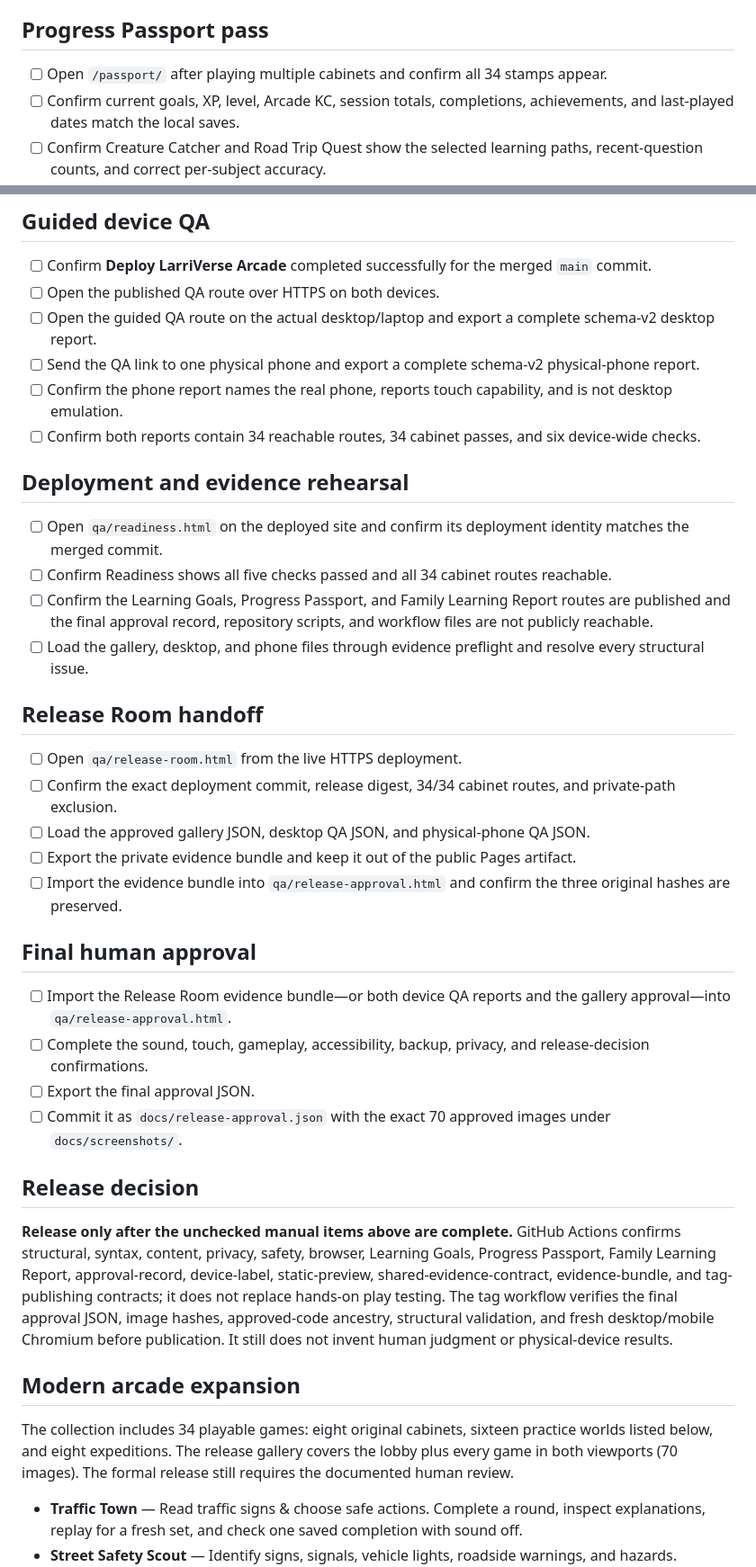
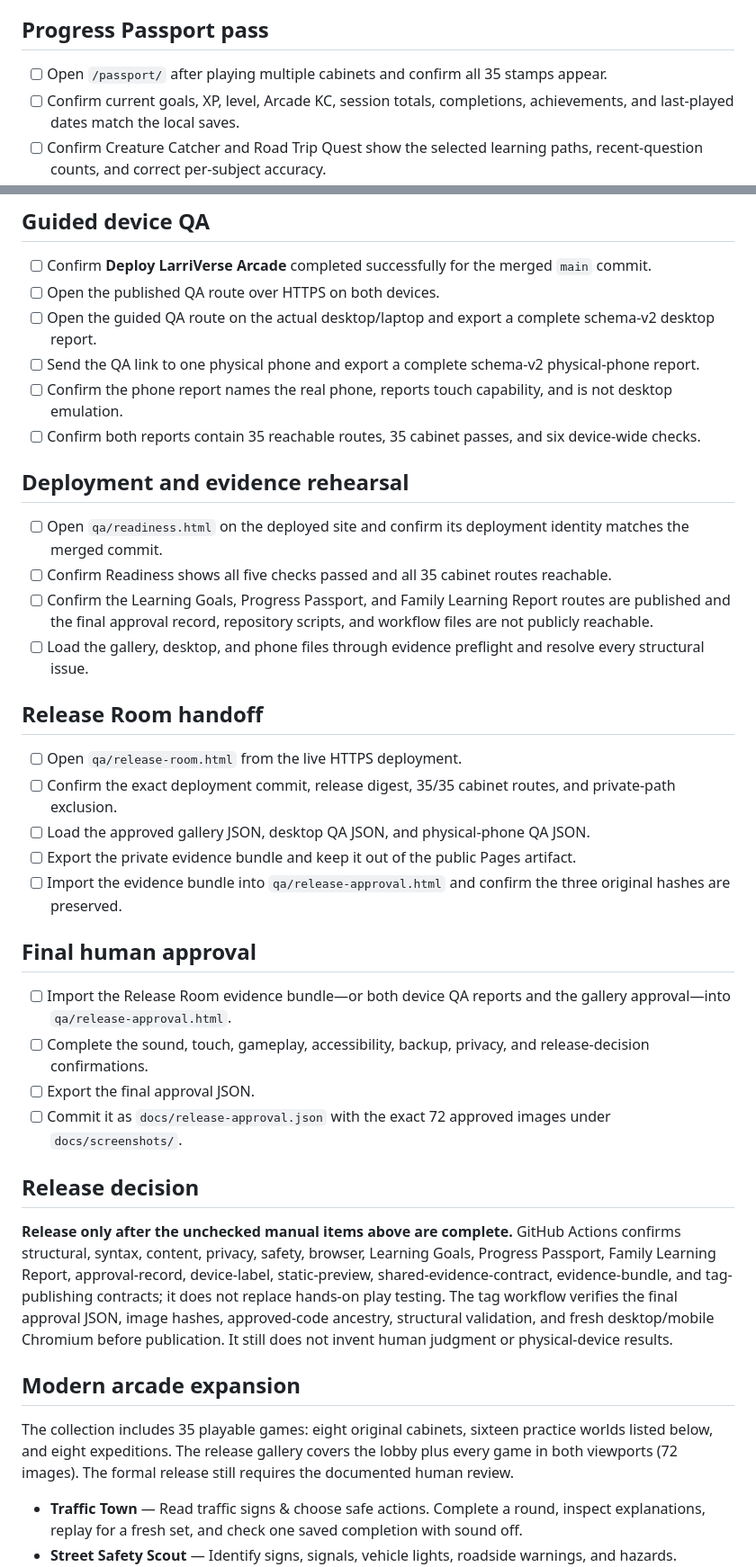
Before and after one commit to larrinamsalva/larriverse-arcade, a Markdown page: docs/RELEASE-CHECKLIST.md, 2 parts joined by grey strips. Shown at 90% size. GitHub-like rendering.

```diff
--- a/docs/RELEASE-CHECKLIST.md
+++ b/docs/RELEASE-CHECKLIST.md
@@ -111,7 +111,7 @@ Browser evidence does not replace the manual gameplay, real-device, print, and v
 
 ## Progress Passport pass
 
-- [ ] Open `/passport/` after playing multiple cabinets and confirm all 34 stamps appear.
+- [ ] Open `/passport/` after playing multiple cabinets and confirm all 35 stamps appear.
 - [ ] Confirm current goals, XP, level, Arcade KC, session totals, completions, achievements, and last-played dates match the local saves.
 - [ ] Confirm Creature Catcher and Road Trip Quest show the selected learning paths, recent-question counts, and correct per-subject accuracy.
 - [ ] Print or save the print preview and confirm no navigation, mission prompt, or private-data warning is clipped.
@@ -167,19 +167,19 @@ Browser evidence does not replace the manual gameplay, real-device, print, and v
 - [ ] Open the guided QA route on the actual desktop/laptop and export a complete schema-v2 desktop report.
 - [ ] Send the QA link to one physical phone and export a complete schema-v2 physical-phone report.
 - [ ] Confirm the phone report names the real phone, reports touch capability, and is not desktop emulation.
-- [ ] Confirm both reports contain 34 reachable routes, 34 cabinet passes, and six device-wide checks.
+- [ ] Confirm both reports contain 35 reachable routes, 35 cabinet passes, and six device-wide checks.
 
 ## Deployment and evidence rehearsal
 
 - [ ] Open `qa/readiness.html` on the deployed site and confirm its deployment identity matches the merged commit.
-- [ ] Confirm Readiness shows all five checks passed and all 34 cabinet routes reachable.
+- [ ] Confirm Readiness shows all five checks passed and all 35 cabinet routes reachable.
 - [ ] Confirm the Learning Goals, Progress Passport, and Family Learning Report routes are published and the final approval record, repository scripts, and workflow files are not publicly reachable.
 - [ ] Load the gallery, desktop, and phone files through evidence preflight and resolve every structural issue.
 
 ## Release Room handoff
 
 - [ ] Open `qa/release-room.html` from the live HTTPS deployment.
-- [ ] Confirm the exact deployment commit, release digest, 34/34 cabinet routes, and private-path exclusion.
+- [ ] Confirm the exact deployment commit, release digest, 35/35 cabinet routes, and private-path exclusion.
 - [ ] Load the approved gallery JSON, desktop QA JSON, and physical-phone QA JSON.
 - [ ] Export the private evidence bundle and keep it out of the public Pages artifact.
 - [ ] Import the evidence bundle into `qa/release-approval.html` and confirm the three original hashes are preserved.
@@ -189,7 +189,7 @@ Browser evidence does not replace the manual gameplay, real-device, print, and v
 - [ ] Import the Release Room evidence bundle—or both device QA reports and the gallery approval—into `qa/release-approval.html`.
 - [ ] Complete the sound, touch, gameplay, accessibility, backup, privacy, and release-decision confirmations.
 - [ ] Export the final approval JSON.
-- [ ] Commit it as `docs/release-approval.json` with the exact 70 approved images under `docs/screenshots/`.
+- [ ] Commit it as `docs/release-approval.json` with the exact 72 approved images under `docs/screenshots/`.
 
 ## Release decision
 
@@ -198,7 +198,7 @@ Browser evidence does not replace the manual gameplay, real-device, print, and v
 
 ## Modern arcade expansion
 
-The collection includes 34 playable games: eight original cabinets, sixteen practice worlds listed below, and eight expeditions. The release gallery covers the lobby plus every game in both viewports (70 images). The formal release still requires the documented human review.
+The collection includes 35 playable games: eight original cabinets, sixteen practice worlds listed below, and eight expeditions. The release gallery covers the lobby plus every game in both viewports (72 images). The formal release still requires the documented human review.
 
 - **Traffic Town** — Read traffic signs & choose safe actions. Complete a round, inspect explanations, replay for a fresh set, and check one saved completion with sound off.
 - **Street Safety Scout** — Identify signs, signals, vehicle lights, roadside warnings, and hazards. Complete a fifteen-stop route, inspect explanations, replay for unseen scenes, and check one saved completion with sound off.
```
Also changed, not shown: other parts of docs/RELEASE-CHECKLIST.md (+14 -12 lines).
